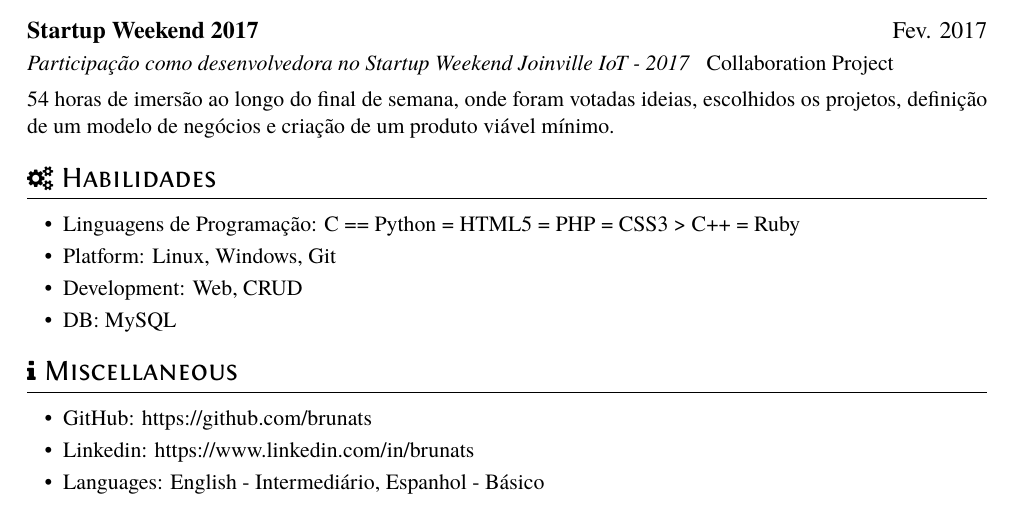
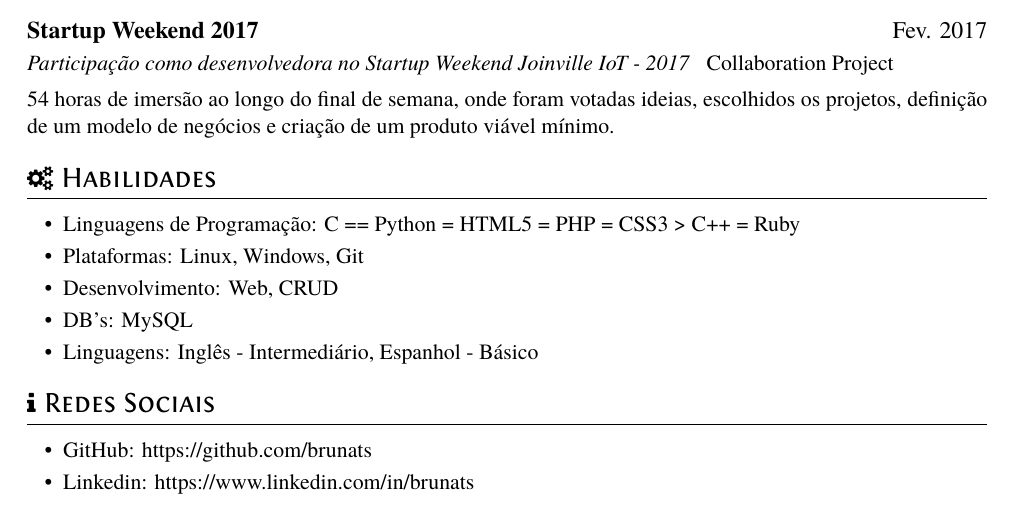
Before and after one commit to brunats/resume, a LaTeX CV (resume.tex): part of the page, cut so that both start at the same text. Compiled offline with XeLaTeX.

Commit message:
Tradução

```diff
--- a/resume.tex
+++ b/resume.tex
@@ -52,16 +52,16 @@ Um algoritmo evolutivo com rotinas diversas de crossover, mutação, seleção e
 \section{\faCogs\ Habilidades}
 \begin{itemize}[parsep=0.5ex]
   \item Linguagens de Programação: C == Python = HTML5 = PHP = CSS3 > C++ = Ruby
-  \item Platform: Linux, Windows, Git
-  \item Development: Web, CRUD
-  \item DB: MySQL
+  \item Plataformas: Linux, Windows, Git
+  \item Desenvolvimento: Web, CRUD
+  \item DB's: MySQL
+  \item Linguagens: Inglês - Intermediário, Espanhol - Básico
 \end{itemize}
 
-\section{\faInfo\ Miscellaneous}
+\section{\faInfo\ Redes Sociais}
 \begin{itemize}[parsep=0.5ex]
   \item GitHub: https://github.com/brunats
   \item Linkedin: https://www.linkedin.com/in/brunats
-  \item Languages: English - Intermediário, Espanhol - Básico
 \end{itemize}
 
 %% Reference
```
